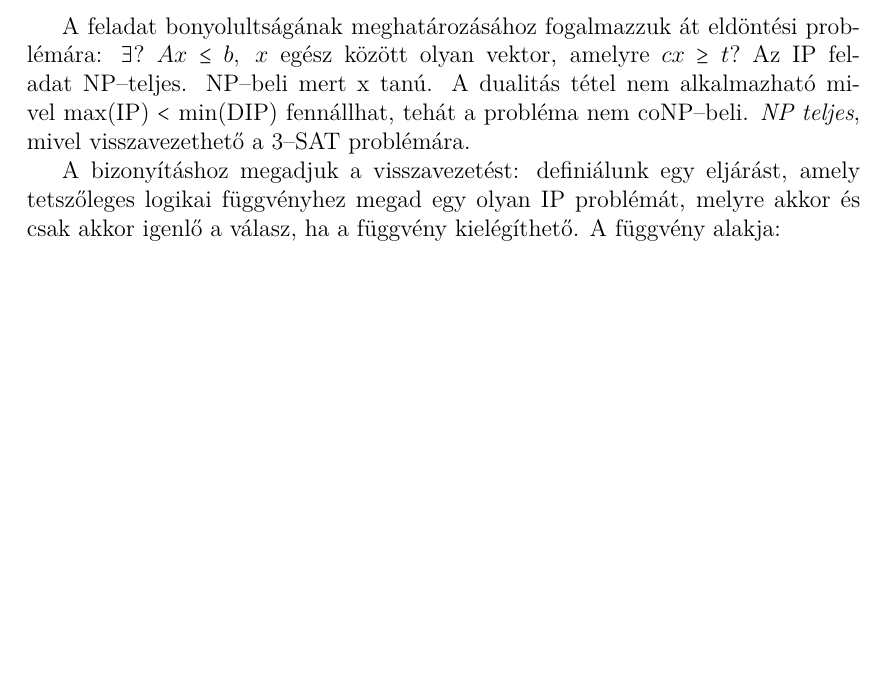
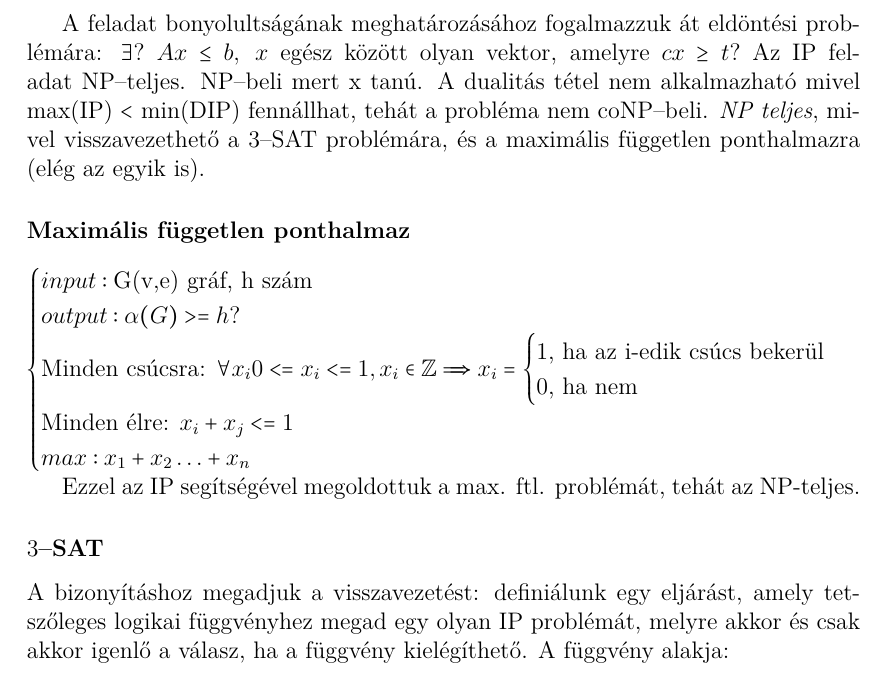
Before and after one commit to gaborbernat/ropi_jegyzet_latex, a LaTeX book (src/main.tex, which reads src/5.tex): part of page 25 of 80, cut so that both start at the same text, the shorter picture padded with empty space. Compiled offline with pdfLaTeX.

Commit message:
maximal independent set -> IP reduction added

```diff
--- a/src/5.tex
+++ b/src/5.tex
@@ -13,8 +13,29 @@ A feladat bonyolultságának meghatározásához fogalmazzuk át eldöntési pro
 $\exists?~Ax \leq b,~ x$ egész között olyan vektor, amelyre $cx \geq t?$ Az IP
 feladat NP--teljes. NP--beli mert x tanú. A dualitás tétel nem alkalmazható
 mivel max(IP)~$<$~min(DIP) fennállhat, tehát a probléma nem coNP--beli.
-\emph{NP teljes}, mivel visszavezethető a $3$--SAT problémára.
+\emph{NP teljes}, mivel visszavezethető a $3$--SAT problémára, és a maximális
+független ponthalmazra (elég az egyik is).
 
+\subsubsection{Maximális független ponthalmaz}
+
+$ \begin{cases}
+input: \mbox{G(v,e) gráf, h szám} \\
+output: \alpha (G) >= h? \\
+	\mbox{Minden csúcsra: }
+	\forall x_i 0 <= x_i <= 1, x_i \in \mathbb{Z}
+	\xRightarrow{}
+	x_i = \begin{cases}
+		\mbox{1, ha az i-edik csúcs bekerül} \\
+		\mbox{0, ha nem}
+	\end{cases} \\
+\mbox{Minden élre: }
+x_i + x_j <= 1 \\
+max: x_1 + x_2 \ldots + x_n
+\end{cases}$
+
+Ezzel az IP segítségével megoldottuk a max. ftl. problémát, tehát az NP-teljes.
+
+\subsubsection{$3$--SAT}
 A bizonyításhoz megadjuk a visszavezetést: definiálunk egy eljárást, amely tetszőleges
 logikai függvényhez megad egy olyan IP problémát, melyre akkor és csak akkor igenlő a
 válasz, ha a függvény kielégíthető. A függvény alakja:
```
